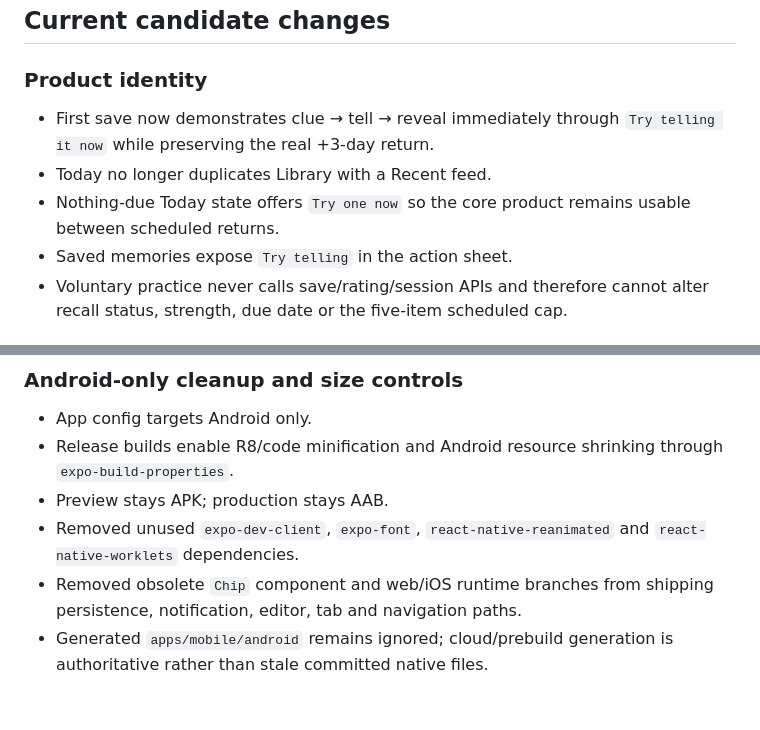
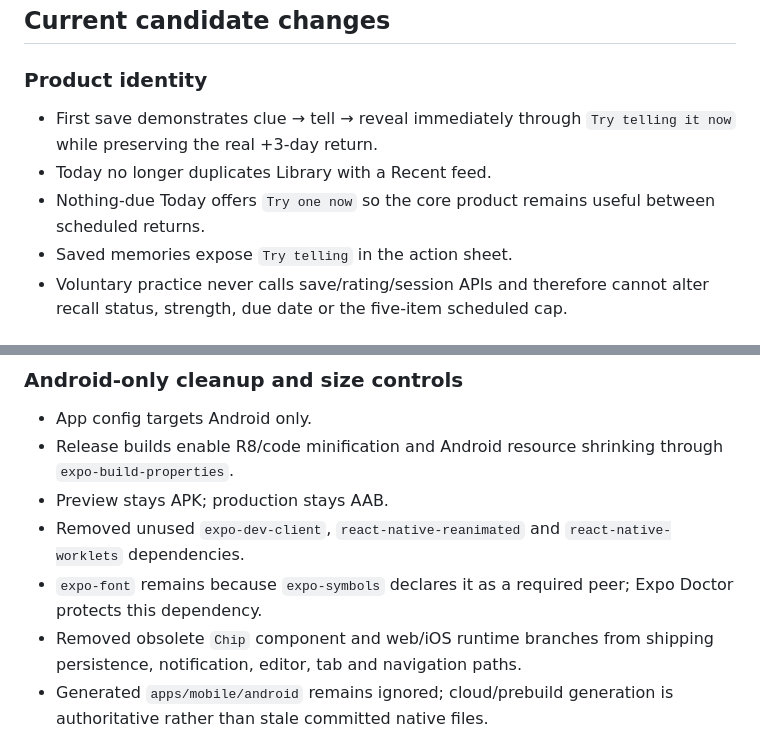
Before and after one commit to Rahulm38/Stories, a Markdown page: product-vault/04 Delivery/02 Build Status and Traceability.md, 2 parts joined by grey strips. Drawn GitHub-style; blank space fills up the shorter version.

Commit message:
Correct required Expo peer in build trace

```diff
--- a/product-vault/04 Delivery/02 Build Status and Traceability.md
+++ b/product-vault/04 Delivery/02 Build Status and Traceability.md
@@ -36,9 +36,9 @@ snapshot_date: 2026-08-26
 ## Current candidate changes
 
 ### Product identity
-- First save now demonstrates clue → tell → reveal immediately through `Try telling it now` while preserving the real +3-day return.
+- First save demonstrates clue → tell → reveal immediately through `Try telling it now` while preserving the real +3-day return.
 - Today no longer duplicates Library with a Recent feed.
-- Nothing-due Today state offers `Try one now` so the core product remains usable between scheduled returns.
+- Nothing-due Today offers `Try one now` so the core product remains useful between scheduled returns.
 - Saved memories expose `Try telling` in the action sheet.
 - Voluntary practice never calls save/rating/session APIs and therefore cannot alter recall status, strength, due date or the five-item scheduled cap.
 
@@ -55,7 +55,8 @@ snapshot_date: 2026-08-26
 - App config targets Android only.
 - Release builds enable R8/code minification and Android resource shrinking through `expo-build-properties`.
 - Preview stays APK; production stays AAB.
-- Removed unused `expo-dev-client`, `expo-font`, `react-native-reanimated` and `react-native-worklets` dependencies.
+- Removed unused `expo-dev-client`, `react-native-reanimated` and `react-native-worklets` dependencies.
+- `expo-font` remains because `expo-symbols` declares it as a required peer; Expo Doctor protects this dependency.
 - Removed obsolete `Chip` component and web/iOS runtime branches from shipping persistence, notification, editor, tab and navigation paths.
 - Generated `apps/mobile/android` remains ignored; cloud/prebuild generation is authoritative rather than stale committed native files.
 
```
